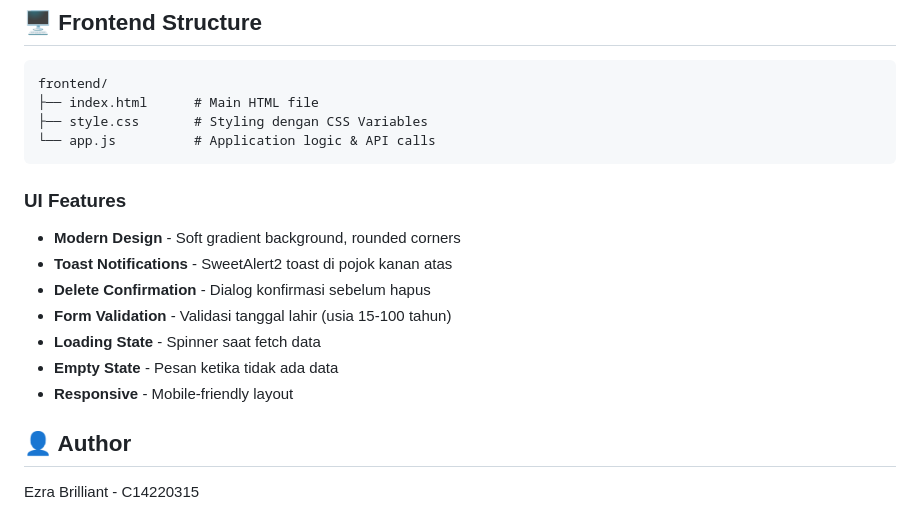
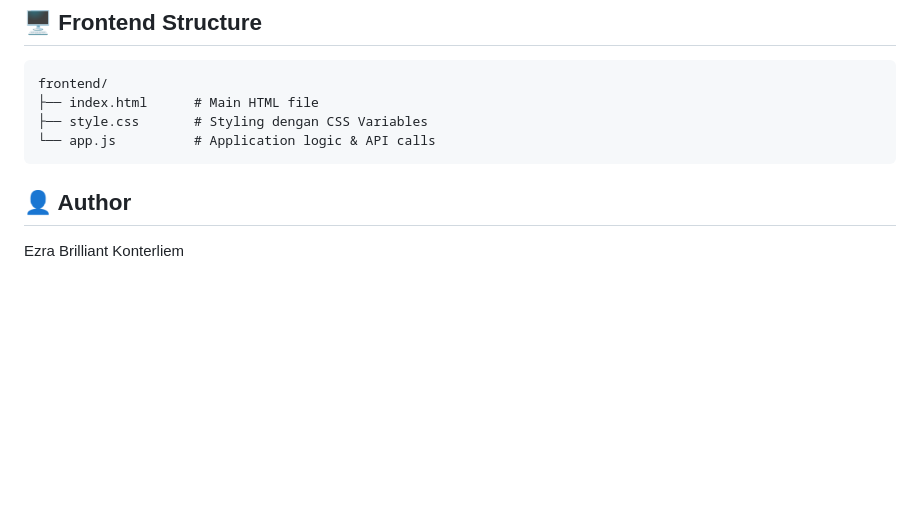
Before and after one commit to ezrabrilliant/college-student, a Markdown page: README.md, the part around the change. Rendered like a GitHub page; blank space fills up the shorter version.

Commit message:
docs: remove UI features section from README and update author name

````diff
--- a/README.md
+++ b/README.md
@@ -221,16 +221,7 @@ frontend/
 └── app.js          # Application logic & API calls
 ```
 
-### UI Features
-- **Modern Design** - Soft gradient background, rounded corners
-- **Toast Notifications** - SweetAlert2 toast di pojok kanan atas
-- **Delete Confirmation** - Dialog konfirmasi sebelum hapus
-- **Form Validation** - Validasi tanggal lahir (usia 15-100 tahun)
-- **Loading State** - Spinner saat fetch data
-- **Empty State** - Pesan ketika tidak ada data
-- **Responsive** - Mobile-friendly layout
-
 
 ## 👤 Author
 
-Ezra Brilliant - C14220315
+Ezra Brilliant Konterliem
````
